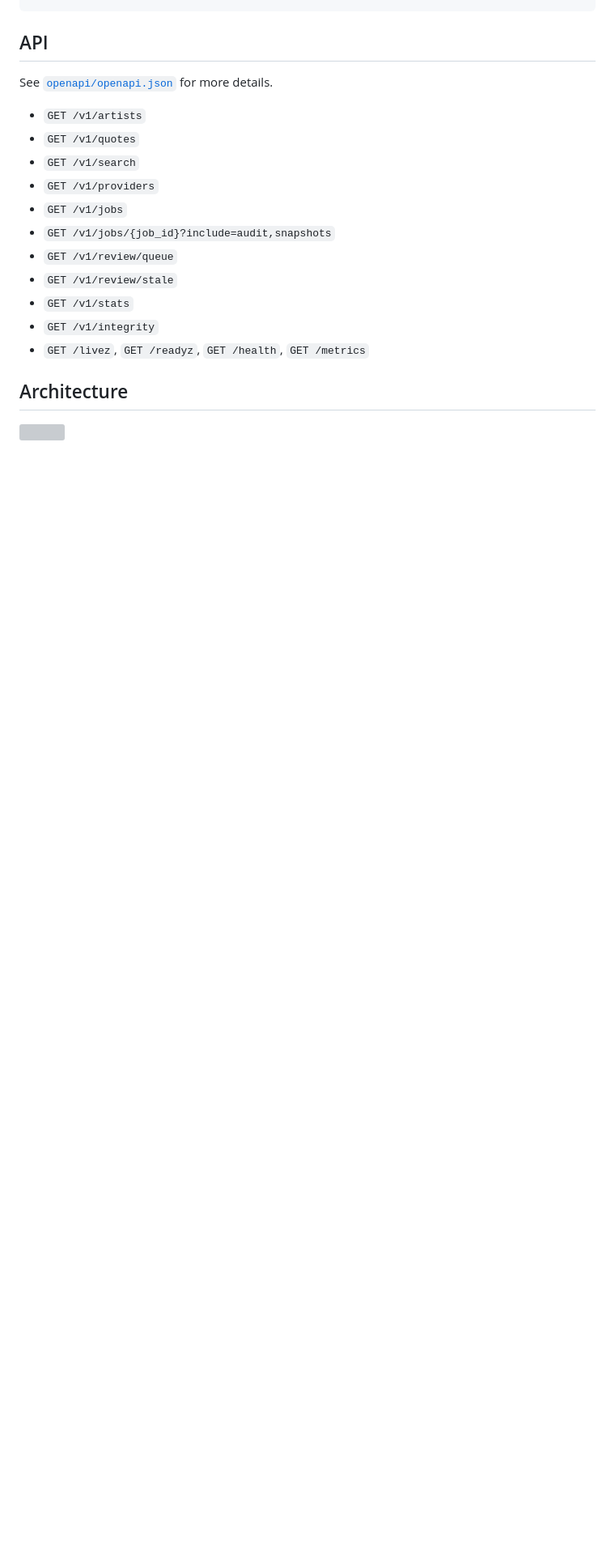
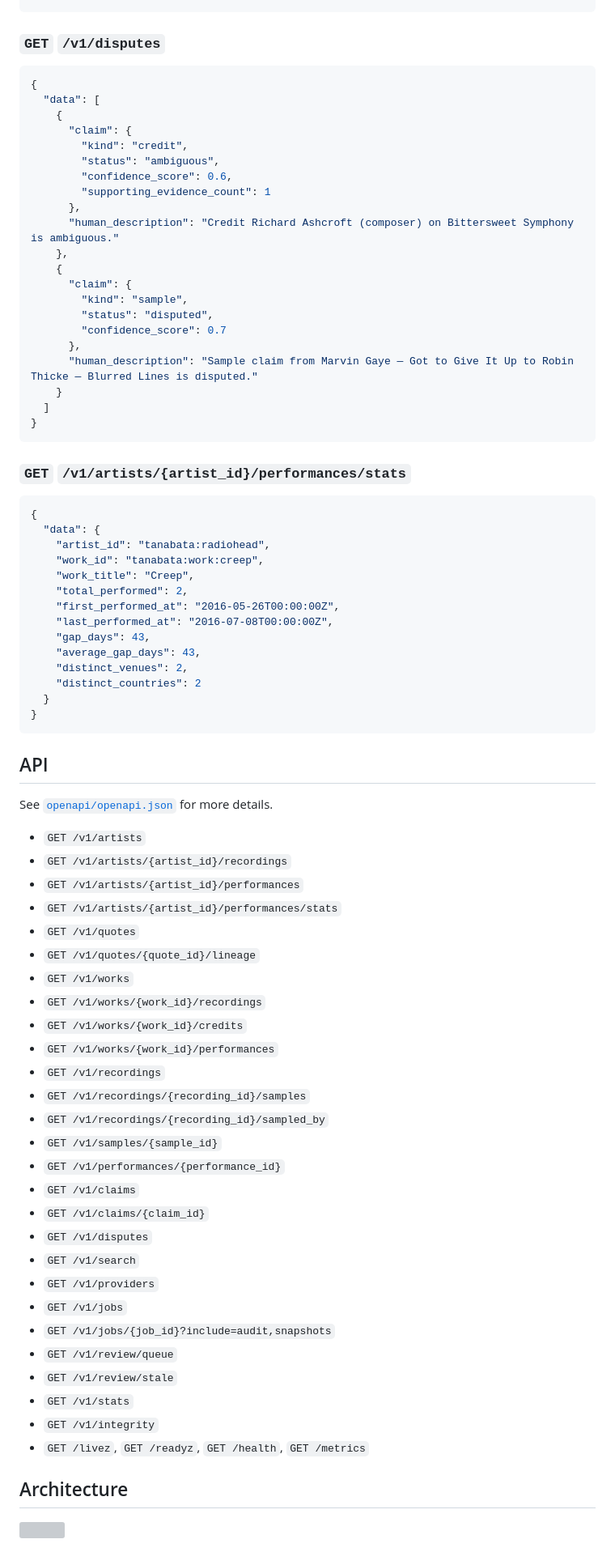
Before and after one commit to gongahkia/tanabata, a Markdown page: README.md, the part around one of its changes. Shown at 81% size. Rendered like a GitHub page; blank space fills up the shorter version; grey boxes are pictures that could not be loaded.

````diff
--- a/README.md
+++ b/README.md
@@ -131,9 +217,70 @@ $ ./scripts/compose-smoke.sh
+### `GET` `/v1/disputes`
+
+```json
+{
+  "data": [
+    {
+      "claim": {
+        "kind": "credit",
+        "status": "ambiguous",
+        "confidence_score": 0.6,
+        "supporting_evidence_count": 1
+      },
+      "human_description": "Credit Richard Ashcroft (composer) on Bittersweet Symphony is ambiguous."
+    },
+    {
+      "claim": {
+        "kind": "sample",
+        "status": "disputed",
+        "confidence_score": 0.7
+      },
+      "human_description": "Sample claim from Marvin Gaye — Got to Give It Up to Robin Thicke — Blurred Lines is disputed."
+    }
+  ]
+}
+```
+
+### `GET` `/v1/artists/{artist_id}/performances/stats`
+
+```json
+{
+  "data": {
+    "artist_id": "tanabata:radiohead",
+    "work_id": "tanabata:work:creep",
+    "work_title": "Creep",
+    "total_performed": 2,
+    "first_performed_at": "2016-05-26T00:00:00Z",
+    "last_performed_at": "2016-07-08T00:00:00Z",
+    "gap_days": 43,
+    "average_gap_days": 43,
+    "distinct_venues": 2,
+    "distinct_countries": 2
+  }
+}
+```
+
 ## API
 
 See [`openapi/openapi.json`](openapi/openapi.json) for more details.
 
 * `GET /v1/artists`
+* `GET /v1/artists/{artist_id}/recordings`
+* `GET /v1/artists/{artist_id}/performances`
+* `GET /v1/artists/{artist_id}/performances/stats`
 * `GET /v1/quotes`
+* `GET /v1/quotes/{quote_id}/lineage`
+* `GET /v1/works`
+* `GET /v1/works/{work_id}/recordings`
+* `GET /v1/works/{work_id}/credits`
+* `GET /v1/works/{work_id}/performances`
+* `GET /v1/recordings`
+* `GET /v1/recordings/{recording_id}/samples`
+* `GET /v1/recordings/{recording_id}/sampled_by`
+* `GET /v1/samples/{sample_id}`
+* `GET /v1/performances/{performance_id}`
+* `GET /v1/claims`
+* `GET /v1/claims/{claim_id}`
+* `GET /v1/disputes`
 * `GET /v1/search`
 * `GET /v1/providers`
 * `GET /v1/jobs`
````
Also changed, not shown: other parts of README.md (+88 -2 lines).
